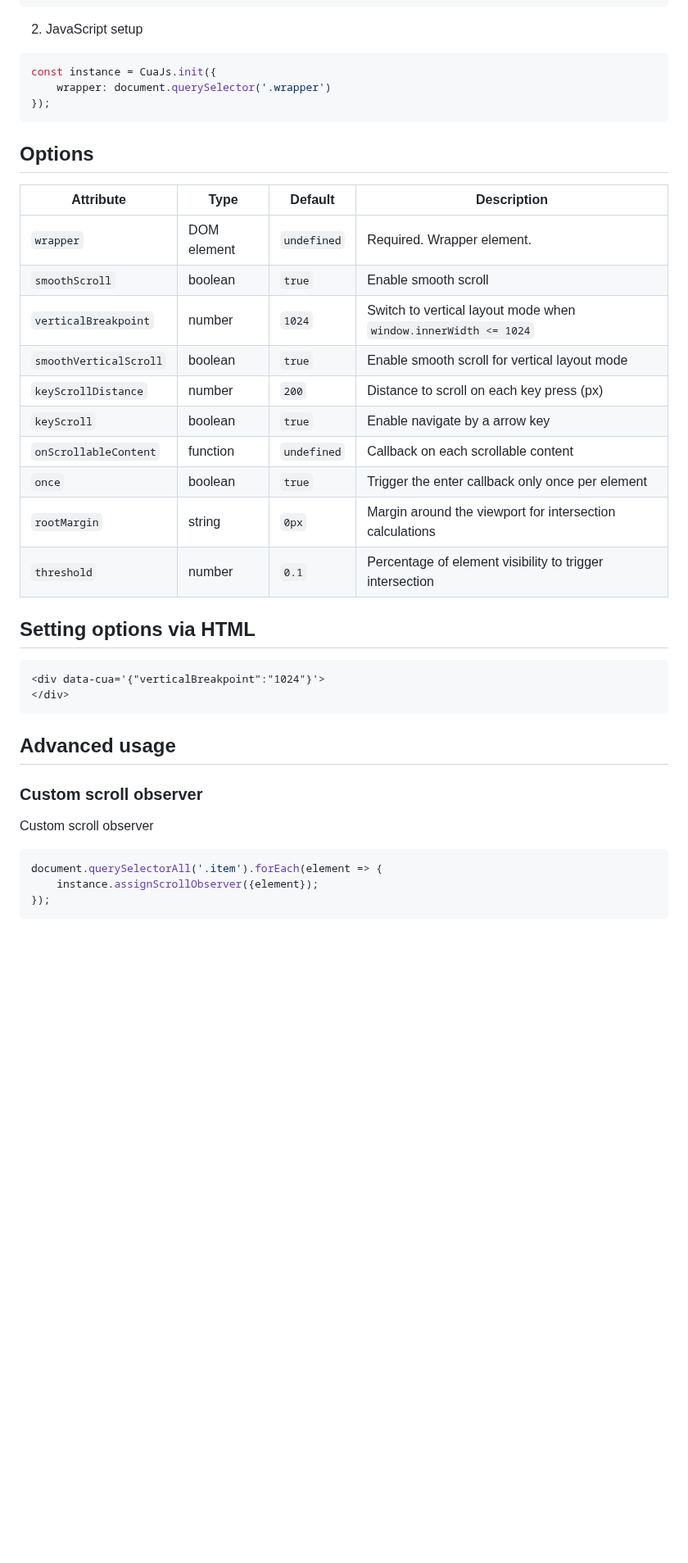
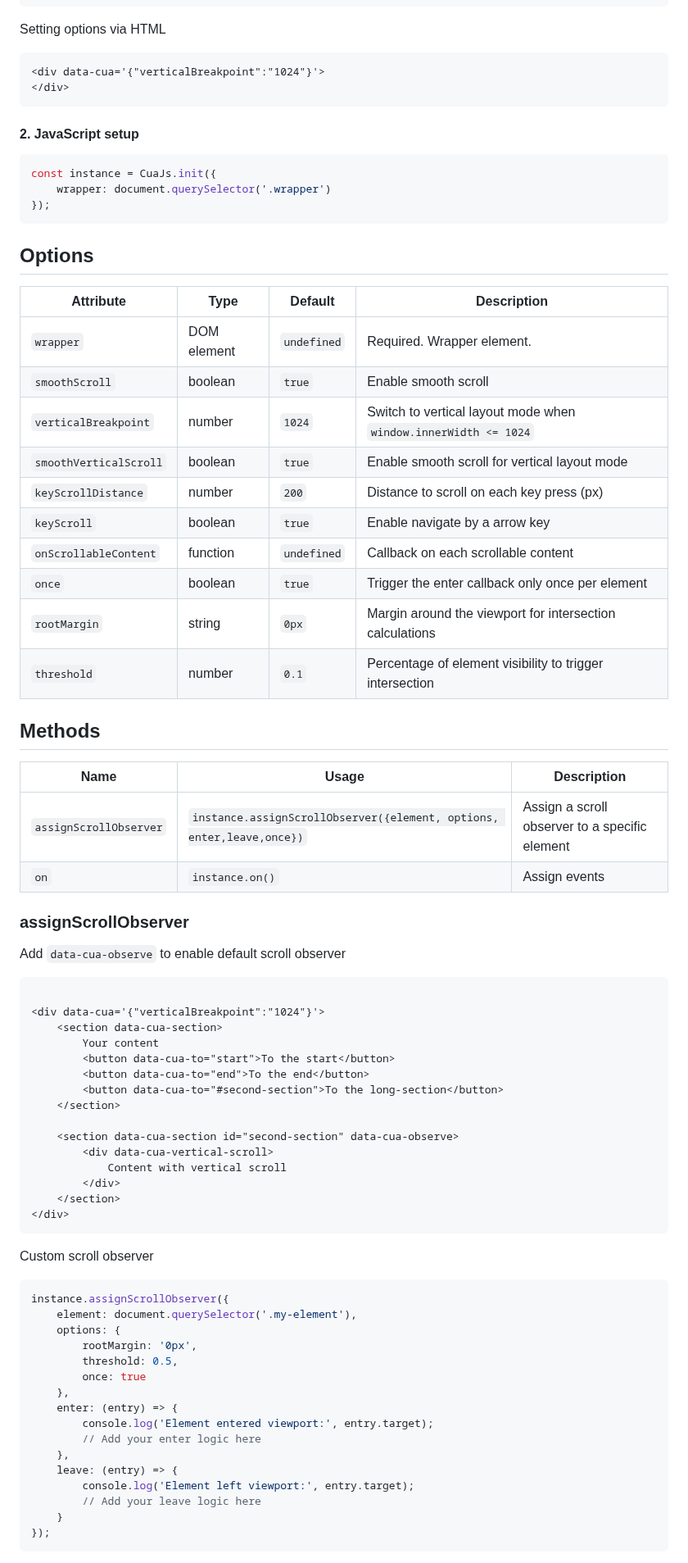
Before and after one commit to phucbm/cuajs, a Markdown page: README.md, the part around one of its changes. Shown at 82% size. GitHub-like rendering; blank space fills up the shorter version.

````diff
--- a/README.md
+++ b/README.md
@@ -79,7 +79,14 @@ Using CDN:
 </div>
 ```
 
-2. JavaScript setup
+Setting options via HTML
+
+```html
+<div data-cua='{"verticalBreakpoint":"1024"}'>
+</div>
+```
+
+#### 2. JavaScript setup
 
 ```js
 const instance = CuaJs.init({
@@ -87,37 +94,69 @@ const instance = CuaJs.init({
 });
 ```
 
+
 ## Options
 
-| Attribute              | Type        | Default     | Description                                                    |
-|------------------------|-------------|-------------|----------------------------------------------------------------|
-| `wrapper`              | DOM element | `undefined` | Required. Wrapper element.                                     |
-| `smoothScroll`         | boolean     | `true`      | Enable smooth scroll                                           |
-| `verticalBreakpoint`   | number      | `1024`      | Switch to vertical layout mode when `window.innerWidth <= 1024`|
-| `smoothVerticalScroll` | boolean     | `true`      | Enable smooth scroll for vertical layout mode                  |
-| `keyScrollDistance`    | number      | `200`       | Distance to scroll on each key press (px)                      |
-| `keyScroll`            | boolean     | `true`      | Enable navigate by a arrow key                                 |
-| `onScrollableContent`  | function    | `undefined` | Callback on each scrollable content                            |
-| `once`                 | boolean     | `true`      | Trigger the enter callback only once per element               |
-| `rootMargin`           | string      | `0px`       | Margin around the viewport for intersection calculations       |      |
-| `threshold`            | number      | `0.1`       | Percentage of element visibility to trigger intersection       |
+| Attribute              | Type        | Default     | Description                                                     |
+|------------------------|-------------|-------------|-----------------------------------------------------------------|
+| `wrapper`              | DOM element | `undefined` | Required. Wrapper element.                                      |
+| `smoothScroll`         | boolean     | `true`      | Enable smooth scroll                                            |
+| `verticalBreakpoint`   | number      | `1024`      | Switch to vertical layout mode when `window.innerWidth <= 1024` |
+| `smoothVerticalScroll` | boolean     | `true`      | Enable smooth scroll for vertical layout mode                   |
+| `keyScrollDistance`    | number      | `200`       | Distance to scroll on each key press (px)                       |
+| `keyScroll`            | boolean     | `true`      | Enable navigate by a arrow key                                  |
+| `onScrollableContent`  | function    | `undefined` | Callback on each scrollable content                             |
+| `once`                 | boolean     | `true`      | Trigger the enter callback only once per element                |
+| `rootMargin`           | string      | `0px`       | Margin around the viewport for intersection calculations        |      |
+| `threshold`            | number      | `0.1`       | Percentage of element visibility to trigger intersection        |
 
+## Methods
 
-## Setting options via HTML
+| Name                   | Usage                                                                 | Description                                    |
+|------------------------|-----------------------------------------------------------------------|------------------------------------------------|
+| `assignScrollObserver` | `instance.assignScrollObserver({element, options, enter,leave,once})` | Assign a scroll observer to a specific element |
+| `on`                   | `instance.on()`                                                       | Assign events                                  |
+
+### assignScrollObserver
+Add `data-cua-observe` to enable default scroll observer
 
 ```html
+
 <div data-cua='{"verticalBreakpoint":"1024"}'>
+    <section data-cua-section>
+        Your content
+        <button data-cua-to="start">To the start</button>
+        <button data-cua-to="end">To the end</button>
+        <button data-cua-to="#second-section">To the long-section</button>
+    </section>
+
+    <section data-cua-section id="second-section" data-cua-observe>
+        <div data-cua-vertical-scroll>
+            Content with vertical scroll
+        </div>
+    </section>
 </div>
 ```
 
-## Advanced usage
-
-### Custom scroll observer
 
 Custom scroll observer
+
 ```js
-document.querySelectorAll('.item').forEach(element => {
-    instance.assignScrollObserver({element});
+instance.assignScrollObserver({
+    element: document.querySelector('.my-element'),
+    options: {
+        rootMargin: '0px',
+        threshold: 0.5,
+        once: true
+    },
+    enter: (entry) => {
+        console.log('Element entered viewport:', entry.target);
+        // Add your enter logic here
+    },
+    leave: (entry) => {
+        console.log('Element left viewport:', entry.target);
+        // Add your leave logic here
+    }
 });
 ```
 
````
Also changed, not shown: other parts of README.md (+1 -17 lines).
